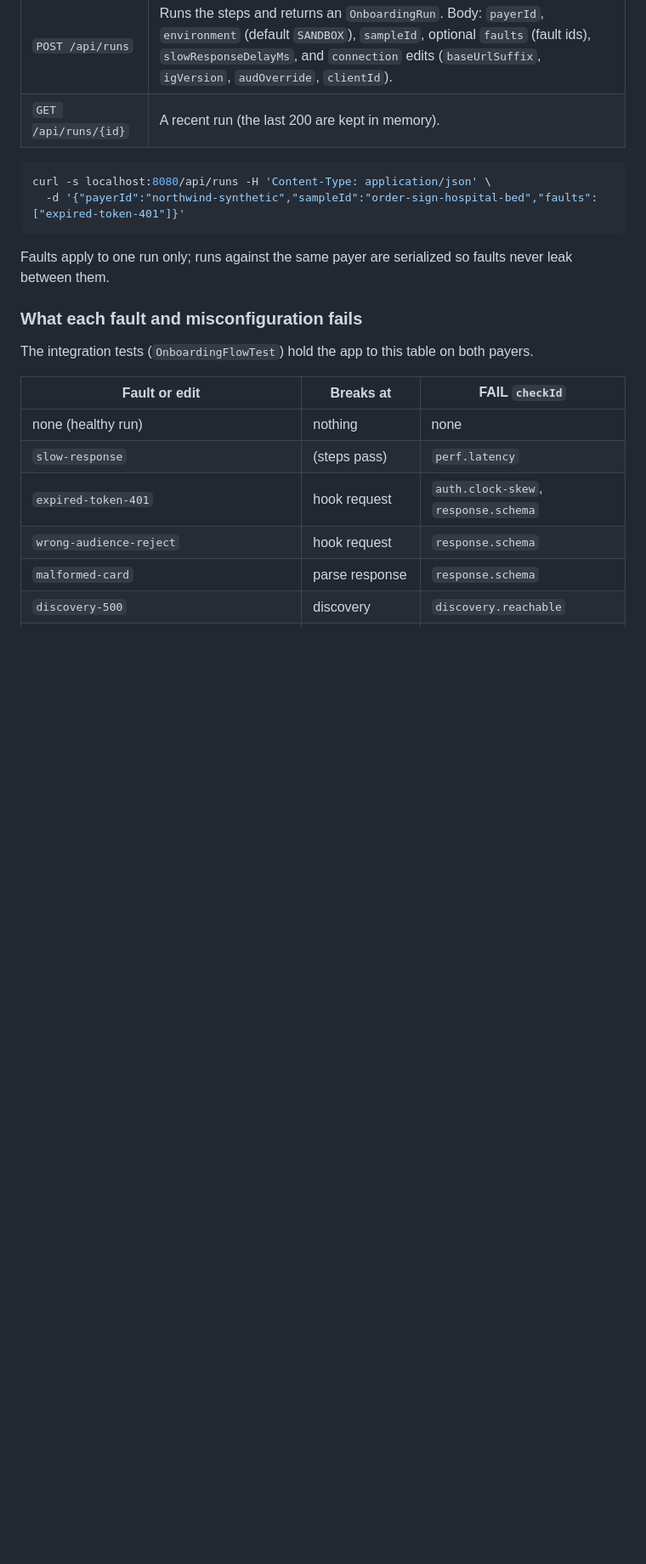
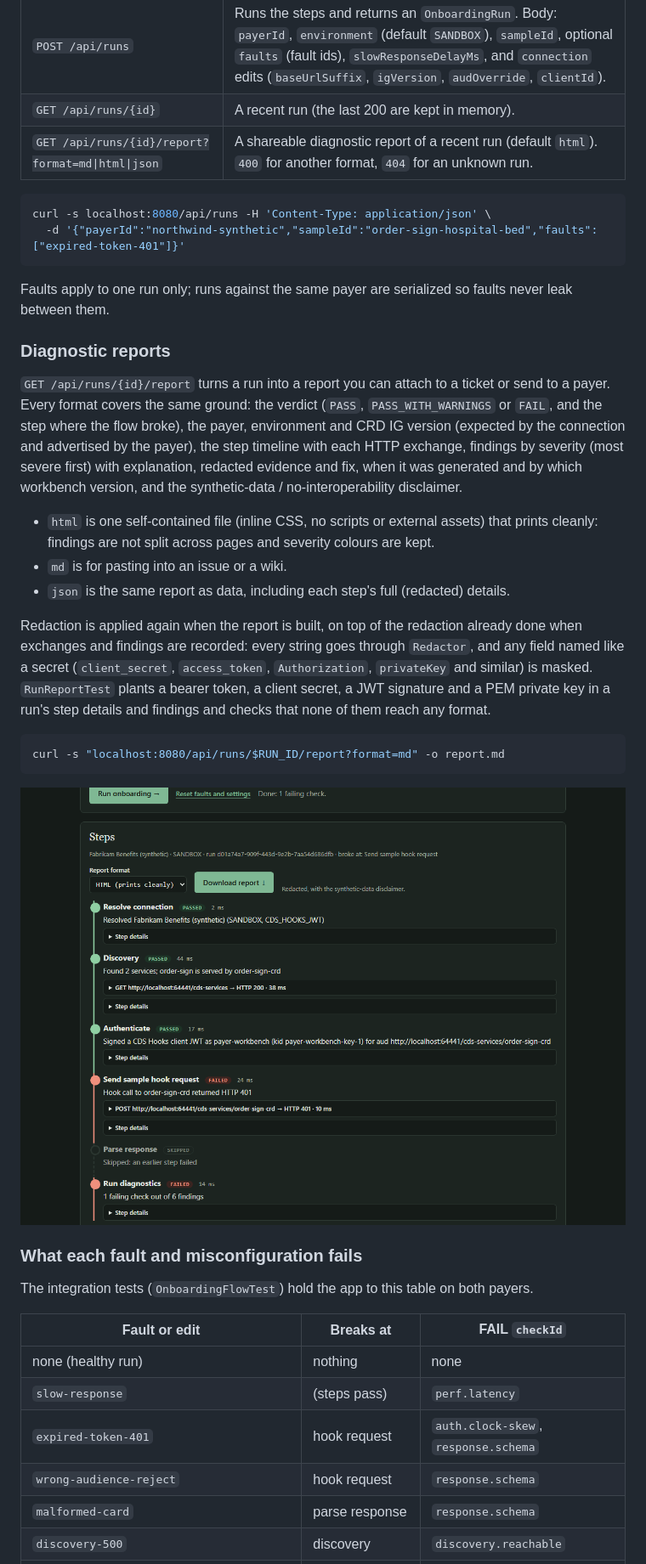
Before and after one commit to dflippojr/payer-onboarding-workbench, a Markdown page: README.md, the part around one of its changes. Shown at 85% size. Drawn GitHub-style; pictures changed too: docs/screenshots/report-download.png (added); blank space fills up the shorter version.

````diff
--- a/README.md
+++ b/README.md
@@ -78,6 +78,7 @@ The UI has a payer picker, a "Break it" panel of payer faults, connection settin
 | `GET /api/samples` | Sample request metadata. |
 | `POST /api/runs` | Runs the steps and returns an `OnboardingRun`. Body: `payerId`, `environment` (default `SANDBOX`), `sampleId`, optional `faults` (fault ids), `slowResponseDelayMs`, and `connection` edits (`baseUrlSuffix`, `igVersion`, `audOverride`, `clientId`). |
 | `GET /api/runs/{id}` | A recent run (the last 200 are kept in memory). |
+| `GET /api/runs/{id}/report?format=md\|html\|json` | A shareable diagnostic report of a recent run (default `html`). `400` for another format, `404` for an unknown run. |
 
 ```sh
 curl -s localhost:8080/api/runs -H 'Content-Type: application/json' \
@@ -85,6 +86,22 @@ curl -s localhost:8080/api/runs -H 'Content-Type: application/json' \
 ```
 
 Faults apply to one run only; runs against the same payer are serialized so faults never leak between them.
+
+### Diagnostic reports
+
+`GET /api/runs/{id}/report` turns a run into a report you can attach to a ticket or send to a payer. Every format covers the same ground: the verdict (`PASS`, `PASS_WITH_WARNINGS` or `FAIL`, and the step where the flow broke), the payer, environment and CRD IG version (expected by the connection and advertised by the payer), the step timeline with each HTTP exchange, findings by severity (most severe first) with explanation, redacted evidence and fix, when it was generated and by which workbench version, and the synthetic-data / no-interoperability disclaimer.
+
+- `html` is one self-contained file (inline CSS, no scripts or external assets) that prints cleanly: findings are not split across pages and severity colours are kept.
+- `md` is for pasting into an issue or a wiki.
+- `json` is the same report as data, including each step's full (redacted) details.
+
+Redaction is applied again when the report is built, on top of the redaction already done when exchanges and findings are recorded: every string goes through `Redactor`, and any field named like a secret (`client_secret`, `access_token`, `Authorization`, `privateKey` and similar) is masked. `RunReportTest` plants a bearer token, a client secret, a JWT signature and a PEM private key in a run's step details and findings and checks that none of them reach any format.
+
+```sh
+curl -s "localhost:8080/api/runs/$RUN_ID/report?format=md" -o report.md
+```
+
+![The Download report control under a failing run](docs/screenshots/report-download.png)
 
 ### What each fault and misconfiguration fails
 
````
Also changed, not shown: other parts of README.md (+26 -2 lines), docs/screenshots/report-findings.png (added), docs/screenshots/report-html.png (added).
